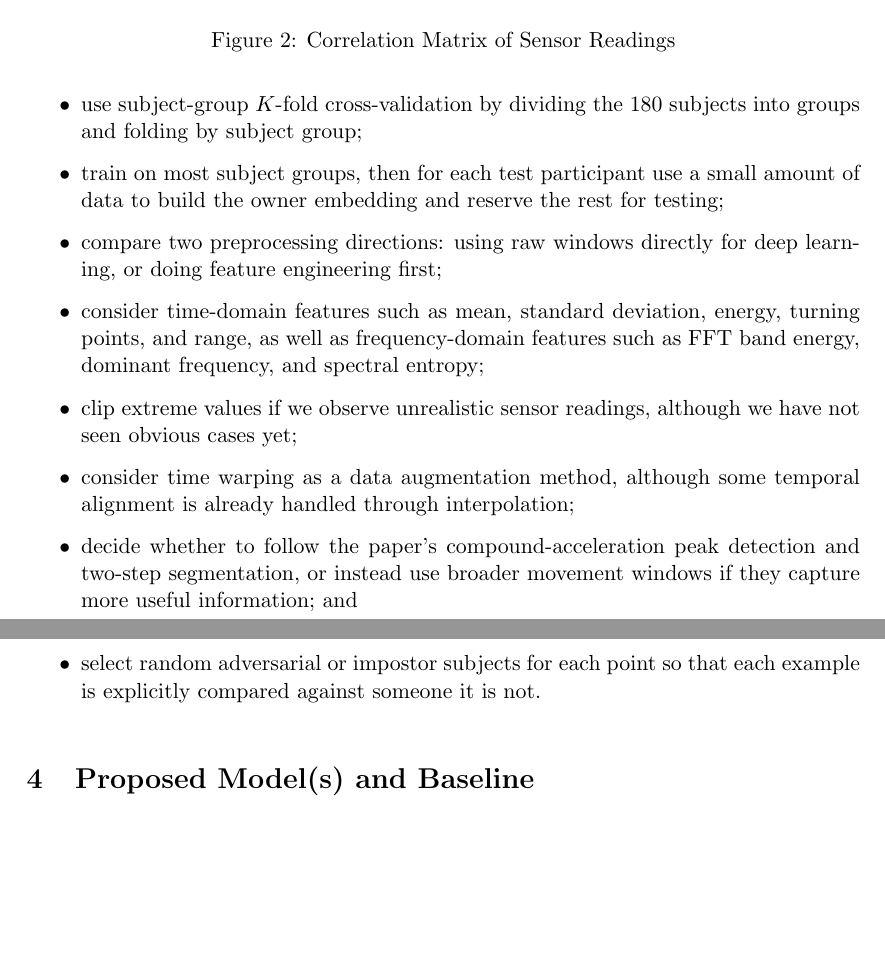
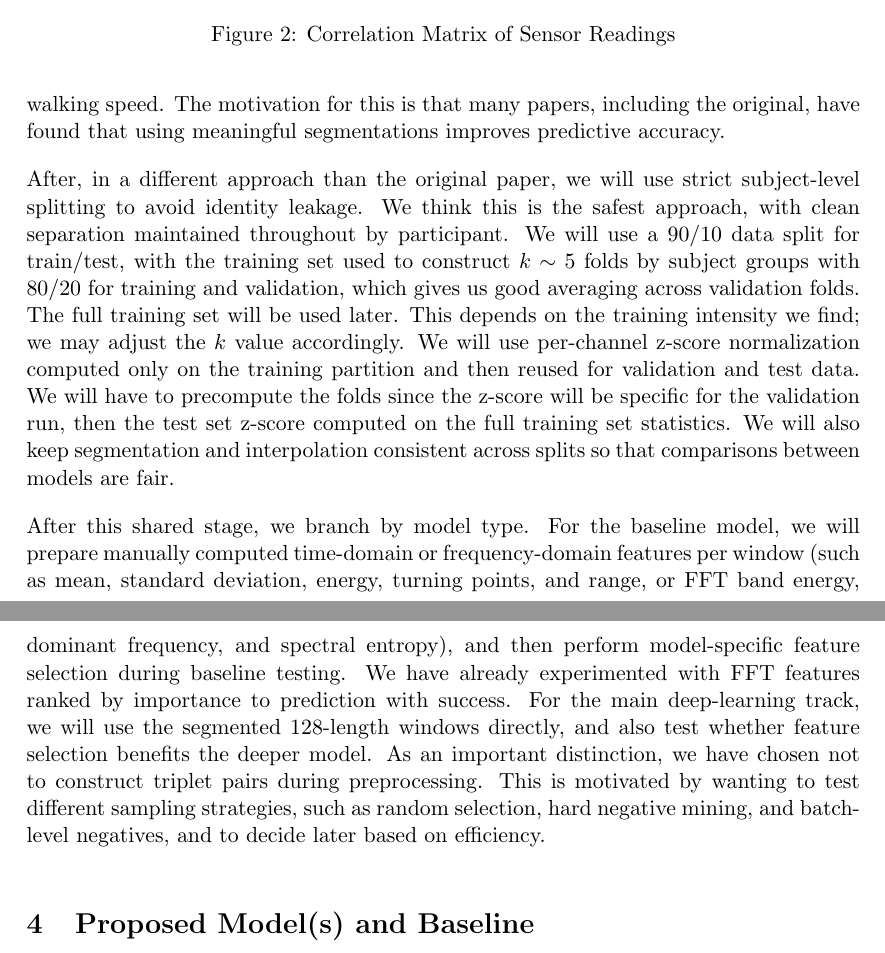
Before and after one commit to ponderingpenguins/applied-machine-learning, a LaTeX document (submissions/proposal/proposal.tex, which reads submissions/proposal/sections/section-03-proposed-preprocessing.tex): two parts of pages 3 and 4 of 7, joined at a grey line, cut so that both start at the same text, the shorter picture padded with empty space. Compiled offline with pdfLaTeX.

Commit message:
Updated Section 3 - Proper Paragraphs and Clean Decisions
Co-authored-by: Copilot <copilot@github.com>

```diff
--- a/submissions/proposal/sections/section-03-proposed-preprocessing.tex
+++ b/submissions/proposal/sections/section-03-proposed-preprocessing.tex
@@ -24,9 +18,22 @@ We plan to:
-    \item use subject-group $K$-fold cross-validation by dividing the 180 subjects into groups and folding by subject group;
-    \item train on most subject groups, then for each test participant use a small amount of data to build the owner embedding and reserve the rest for testing;
-    \item compare two preprocessing directions: using raw windows directly for deep learning, or doing feature engineering first;
-    \item consider time-domain features such as mean, standard deviation, energy, turning points, and range, as well as frequency-domain features such as FFT band energy, dominant frequency, and spectral entropy;
-    \item clip extreme values if we observe unrealistic sensor readings, although we have not seen obvious cases yet;
-    \item consider time warping as a data augmentation method, although some temporal alignment is already handled through interpolation;
-    \item decide whether to follow the paper's compound-acceleration peak detection and two-step segmentation, or instead use broader movement windows if they capture more useful information; and
-    \item select random adversarial or impostor subjects for each point so that each example is explicitly compared against someone it is not.
-\end{itemize}
+%We plan to:
+%\begin{itemize}
+%    \item filter out obvious sensor anomalies or corrupted values if they appear;
+%    \item split the data by participant rather than randomly, so that the same person does not appear in both training and test data;
+%    \item avoid the original paper's percentage-based split across each participant and instead enforce subject segregation;
+%    \item apply per-channel z-score normalization using statistics computed only on the training data;
+%    \item use subject-group $K$-fold cross-validation by dividing the 180 subjects into groups and folding by subject group;
+%    \item train on most subject groups, then for each test participant use a small amount of data to build the owner embedding and reserve the rest for testing;
+%    \item compare two preprocessing directions: using raw windows directly for deep learning, or doing feature engineering first;
+%    \item consider time-domain features such as mean, standard deviation, energy, turning points, and range, as well as frequency-domain features such as FFT band energy, dominant frequency, and spectral entropy;
+%    \item clip extreme values if we observe unrealistic sensor readings, although we have not seen obvious cases yet;
+%    \item consider time warping as a data augmentation method, although some temporal alignment is already handled through interpolation;
+%    \item decide whether to follow the paper's compound-acceleration peak detection and two-step segmentation, or instead use broader movement windows if they capture more useful information; and
+%    \item select random adversarial or impostor subjects for each point so that each example is explicitly compared against someone it is not.
+%\end{itemize}
+
+
+We would like to propose a preprocessing pipeline which is organized into two stages. First, we will apply a shared pipeline for all experiments, starting with data quality checks. Since we have checked that there are no missing values, we will look for any outliers and sensor artifacts (flatline sections or implausible accelerometer/gyroscope spikes) to confirm the cleanliness of the data. We will apply segmentation on the raw data, and each sample will be represented as a segmented window. We will segment windows following the original paper's segmentation strategy, which uses cumulative acceleration to identify each 2-step window, which are of variable length. To create a fixed-length representation, we will apply linear interpolation to produce windows of length 128, so the network always receives a constant temporal input size regardless of walking speed. The motivation for this is that many papers, including the original, have found that using meaningful segmentations improves predictive accuracy.
+
+After, in a different approach than the original paper, we will use strict subject-level splitting to avoid identity leakage. We think this is the safest approach, with clean separation maintained throughout by participant. We will use a 90/10 data split for train/test, with the training set used to construct $k\sim5$ folds by subject groups with 80/20 for training and validation, which gives us good averaging across validation folds. The full training set will be used later. This depends on the training intensity we find; we may adjust the $k$ value accordingly. We will use per-channel z-score normalization computed only on the training partition and then reused for validation and test data. We will have to precompute the folds since the z-score will be specific for the validation run, then the test set z-score computed on the full training set statistics. We will also keep segmentation and interpolation consistent across splits so that comparisons between models are fair.
+
+After this shared stage, we branch by model type. For the baseline model, we will prepare manually computed time-domain or frequency-domain features per window (such as mean, standard deviation, energy, turning points, and range, or FFT band energy, dominant frequency, and spectral entropy), and then perform model-specific feature selection during baseline testing. We have already experimented with FFT features ranked by importance to prediction with success. For the main deep-learning track, we will use the segmented 128-length windows directly, and also test whether feature selection benefits the deeper model. As an important distinction, we have chosen not to construct triplet pairs during preprocessing. This is motivated by wanting to test different sampling strategies, such as random selection, hard negative mining, and batch-level negatives, and to decide later based on efficiency.
```
Also changed, not shown: submissions/proposal/sections/section-01-preliminary-domain-knowledge.tex (+0 -2 lines), submissions/proposal/proposal.pdf, submissions/proposal/sections/section-03-proposed-preprocessing.tex (6 more changed lines).
